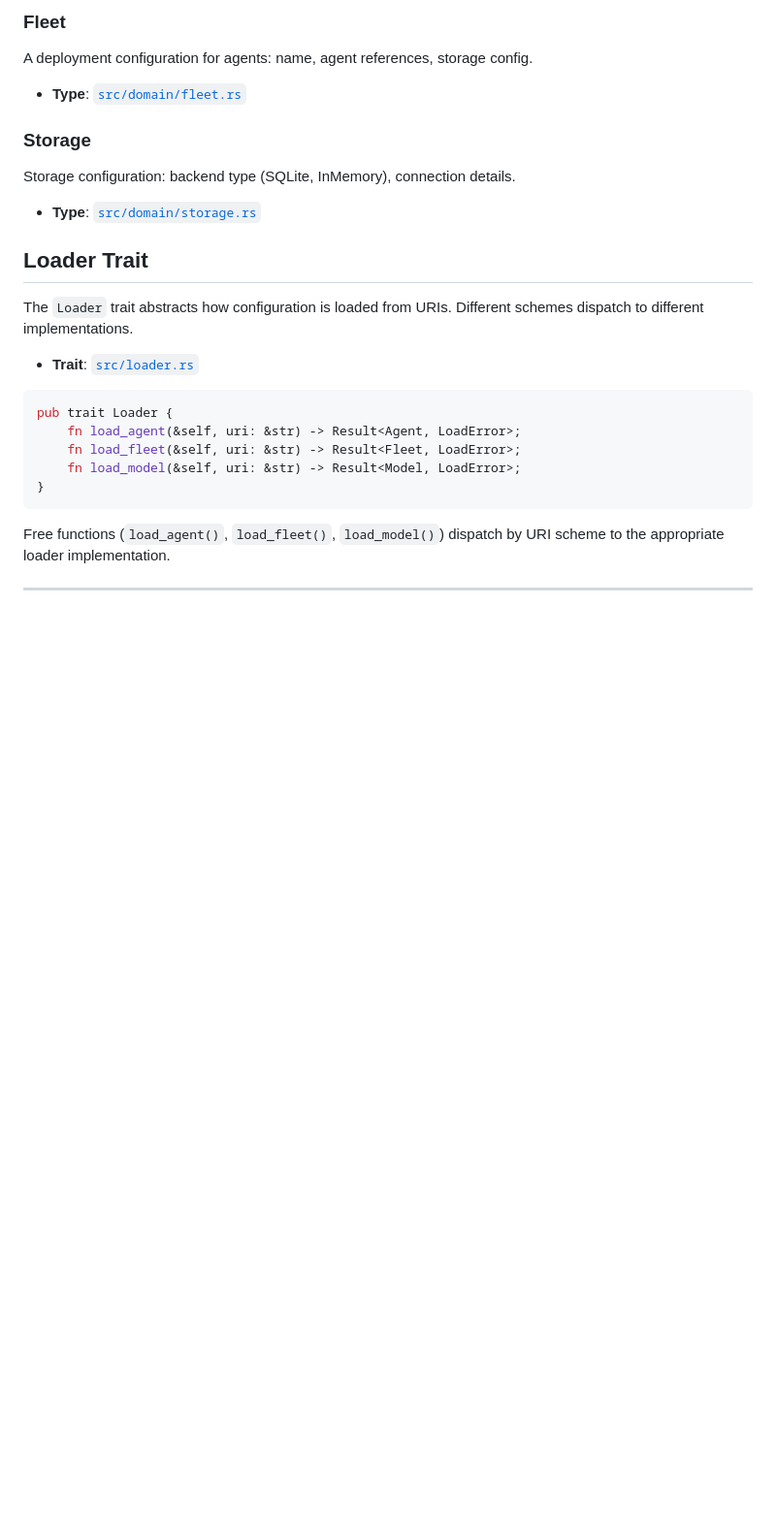
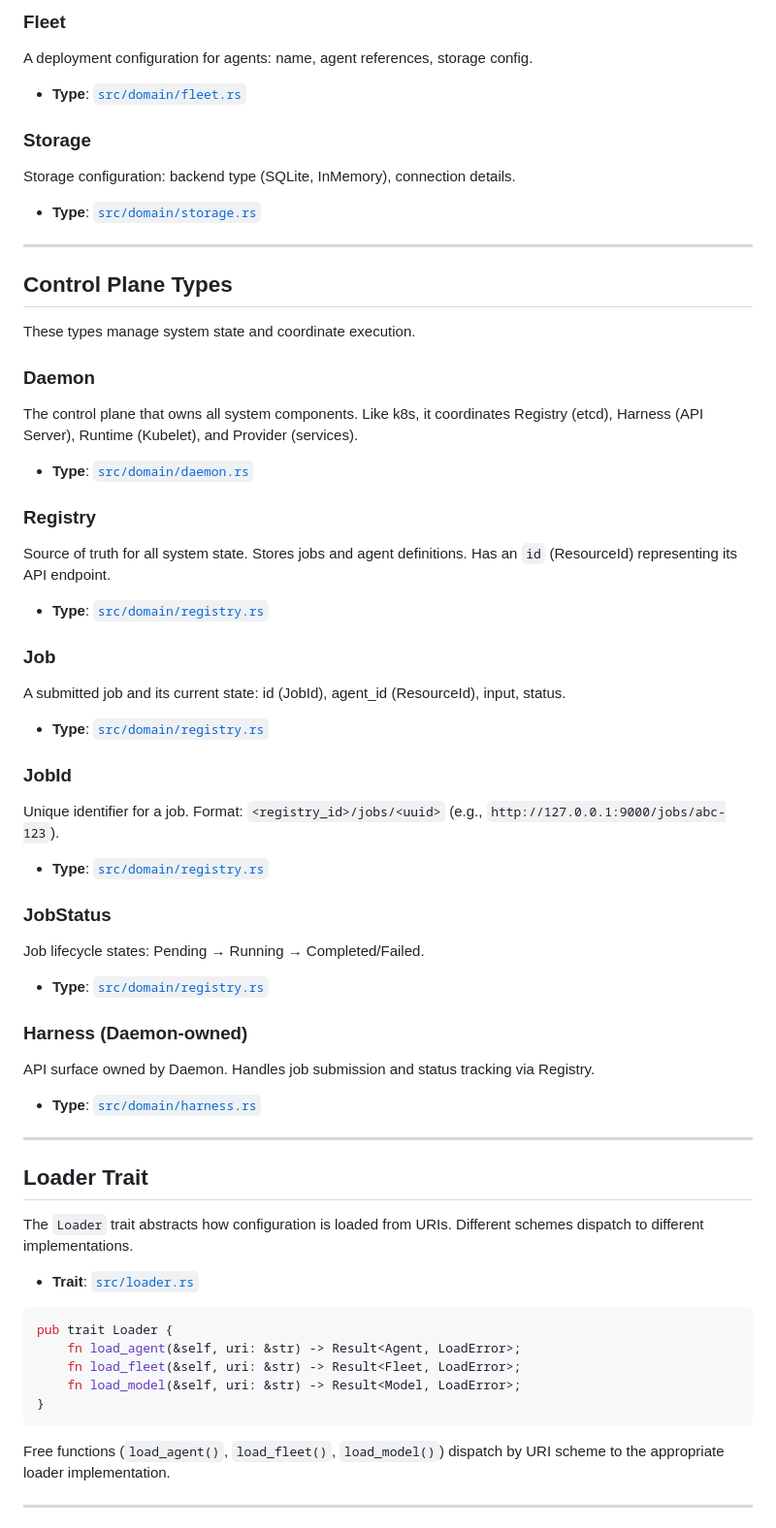
Before and after one commit to nitesh-77/vlindercli, a Markdown page: docs/DOMAIN_MODEL.md, the part around one of its changes. Shown at 97% size. Drawn GitHub-style; blank space fills up the shorter version.

Commit message:
Update docs with Daemon/Registry implementation status
ADR 031: Mark Registry, JobId, Job, Daemon, Harness as implemented
DOMAIN_MODEL: Add control plane types, update relationships and summary

```diff
--- a/docs/DOMAIN_MODEL.md
+++ b/docs/DOMAIN_MODEL.md
@@ -82,6 +82,49 @@ Storage configuration: backend type (SQLite, InMemory), connection details.
 
 - **Type**: [`src/domain/storage.rs`](../src/domain/storage.rs)
 
+---
+
+## Control Plane Types
+
+These types manage system state and coordinate execution.
+
+### Daemon
+
+The control plane that owns all system components. Like k8s, it coordinates Registry (etcd), Harness (API Server), Runtime (Kubelet), and Provider (services).
+
+- **Type**: [`src/domain/daemon.rs`](../src/domain/daemon.rs)
+
+### Registry
+
+Source of truth for all system state. Stores jobs and agent definitions. Has an `id` (ResourceId) representing its API endpoint.
+
+- **Type**: [`src/domain/registry.rs`](../src/domain/registry.rs)
+
+### Job
+
+A submitted job and its current state: id (JobId), agent_id (ResourceId), input, status.
+
+- **Type**: [`src/domain/registry.rs`](../src/domain/registry.rs)
+
+### JobId
+
+Unique identifier for a job. Format: `<registry_id>/jobs/<uuid>` (e.g., `http://127.0.0.1:9000/jobs/abc-123`).
+
+- **Type**: [`src/domain/registry.rs`](../src/domain/registry.rs)
+
+### JobStatus
+
+Job lifecycle states: Pending → Running → Completed/Failed.
+
+- **Type**: [`src/domain/registry.rs`](../src/domain/registry.rs)
+
+### Harness (Daemon-owned)
+
+API surface owned by Daemon. Handles job submission and status tracking via Registry.
+
+- **Type**: [`src/domain/harness.rs`](../src/domain/harness.rs)
+
+---
 
 ## Loader Trait
 
```
Also changed, not shown: other parts of docs/DOMAIN_MODEL.md (+28 -10 lines), docs/adr/031-vlinderd-as-runtime-registry.md (+14 -8 lines).
